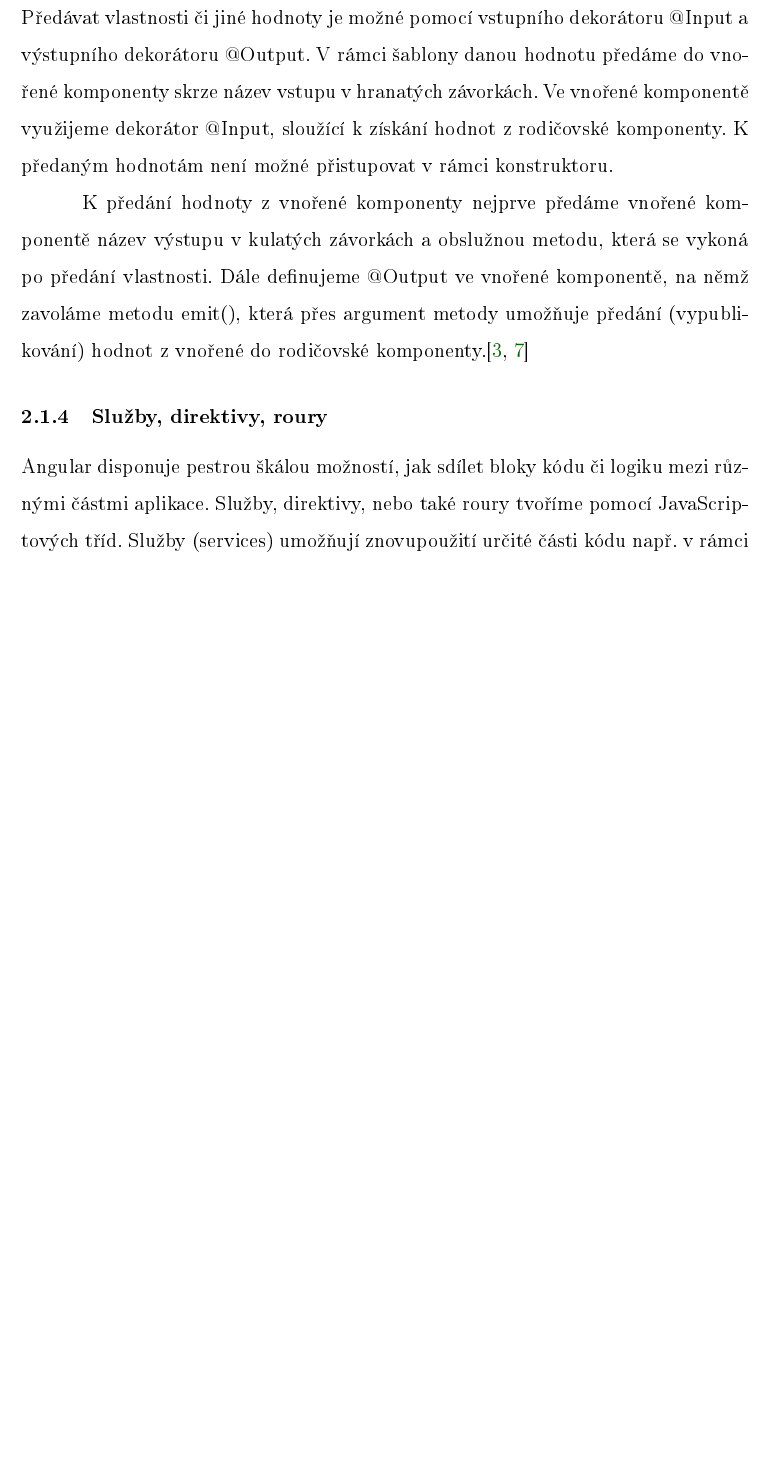
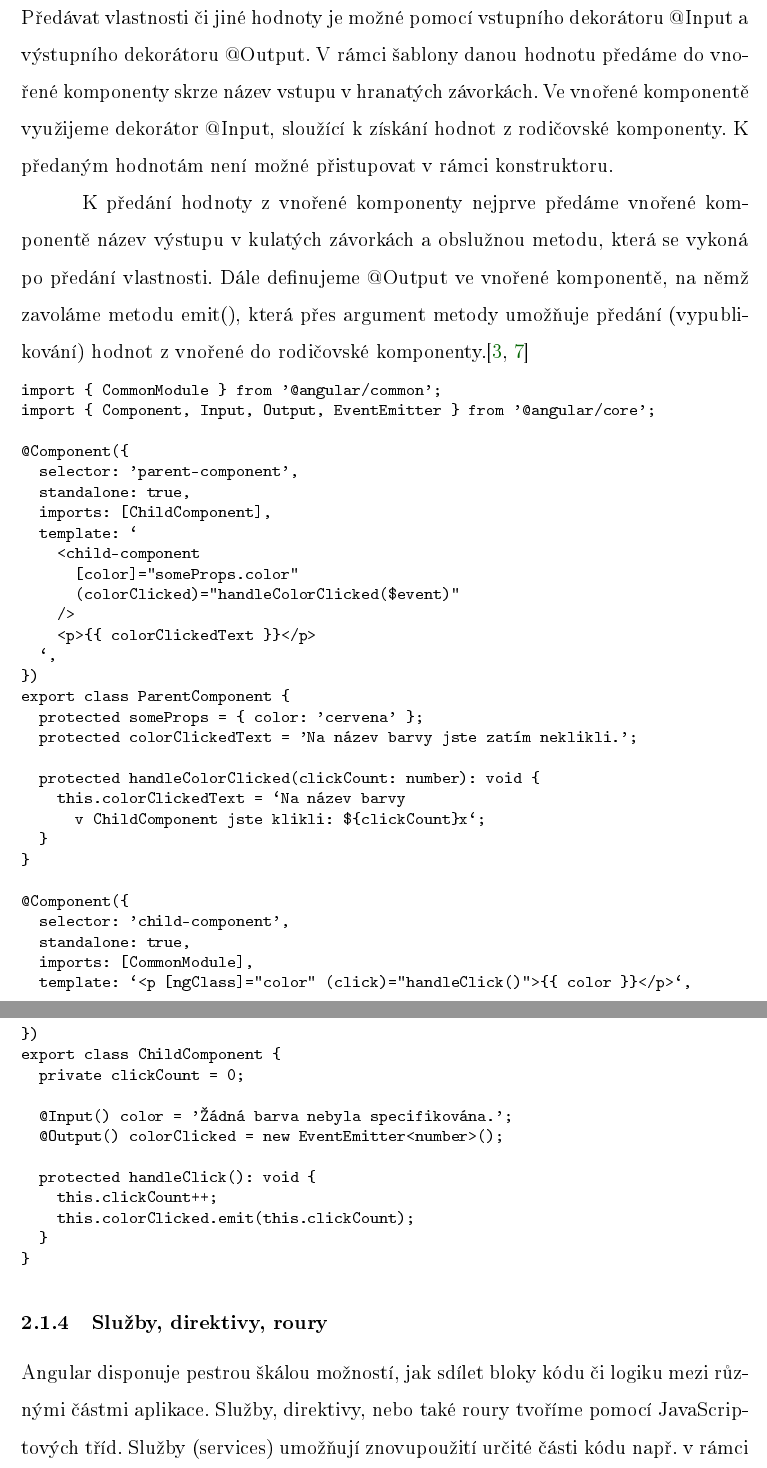
Before and after one commit to lukyncze/bachelor-thesis, a LaTeX thesis (thesis/sablona_ukazka.tex, which reads thesis/analyza_angular.tex): part of page 11 of 31 before the commit and two parts of pages 12 and 13 of 33 after it, the two joined at a grey line, cut so that both start at the same text, the shorter picture padded with empty space. The pictures show the PDF file thesis/sablona_ukazka.pdf that the author committed with the source.

Commit message:
thesis(angular): add theoretical part - source codes

```diff
--- a/thesis/analyza_angular.tex
+++ b/thesis/analyza_angular.tex
@@ -30,3 +30,9 @@ V dekorátoru @Component pak je třeba importovat všechny potřebné závislost
 V šabloně vykreslíme hodnoty pomocí dvojitých závorek, které obsahují název proměnné. K podmíněnému zobrazení komponent/elementu slouží bloky @if, @else if, @else.
 Pro iteraci přes pole hodnot slouží blok @for.\cite{angulardev}
 
+\begin{prog}
+import \{ Component \} from '@angular/core';
+
+@Component(\{
+  selector: 'my-component',
+  standalone: true,
@@ -38,3 +54,9 @@ Veřejné vlastnosti jsou viditelné odkudkoli.\cite{angulardev,learningangular}
 
 Pro aktualizaci stavů využijeme přiřazení nové hodnoty do vlastnosti, k níž přistoupíme pomocí klíčovohé slova this.\cite{angulardev}
 
+\begin{prog}
+import \{ Component \} from '@angular/core';
+
+@Component(\{
+  selector: 'my-component',
+  standalone: true,
@@ -42,0 +81,6 @@ Signály pak umožňují efektivnější a optimalizavanější aktualizace DOM.
+\begin{prog}
+import \{ Component, signal \} from '@angular/core';
+
+@Component(\{
+  selector: 'my-component',
+  standalone: true,
@@ -52,9 +111,55 @@ Ve vnořené komponentě využijeme dekorátor @Input, sloužící k získání
 K předání hodnoty z vnořené komponenty nejprve předáme vnořené komponentě název výstupu v kulatých závorkách a obslužnou metodu, která se vykoná po předání vlastnosti.
 Dále definujeme @Output ve vnořené komponentě, na němž zavoláme metodu emit(), která přes argument metody umožňuje předání (vypublikování) hodnot z vnořené do rodičovské komponenty.\cite{angulardev,learningangular}
 
+\begin{prog}
+import \{ CommonModule \} from '@angular/common';
+import \{ Component, Input, Output, EventEmitter \} from '@angular/core';
+
+@Component(\{
+  selector: 'parent-component',
+  standalone: true,
+  imports: [ChildComponent],
+  template: `
+    <child-component
+      [color]="someProps.color"
+      (colorClicked)="handleColorClicked(\$event)"
+    />
+    <p>\{\{ colorClickedText \}\}</p>
+  `,
+\})
+export class ParentComponent \{
+  protected someProps = \{ color: 'cervena' \};
+  protected colorClickedText = 'Na název barvy jste zatím neklikli.';
+
+  protected handleColorClicked(clickCount: number): void \{
+    this.colorClickedText = `Na název barvy
+      v ChildComponent jste klikli: \$\{clickCount\}x`;
+  \}
+\}
+
+@Component(\{
+  selector: 'child-component',
+  standalone: true,
+  imports: [CommonModule],
+  template: `<p [ngClass]="color" (click)="handleClick()">\{\{ color \}\}</p>`,
+\})
+export class ChildComponent \{
+  private clickCount = 0;
+
+  @Input() color = 'Žádná barva nebyla specifikována.';
+  @Output() colorClicked = new EventEmitter<number>();
+
+  protected handleClick(): void \{
+    this.clickCount++;
+    this.colorClicked.emit(this.clickCount);
+  \}
+\}
+\end{prog}
+
 \subsubsection{Služby, direktivy, roury}
 
 Angular disponuje pestrou škálou možností, jak sdílet bloky kódu či logiku mezi různými částmi aplikace. Služby, direktivy, nebo také roury tvoříme pomocí JavaScriptových tříd.
 Služby (services) umožňují znovupoužití určité části kódu např. v rámci více komponent.
 Služby obvykle používáme ke komunikaci s HTTP endpointy, sdílíme v nich stavy více komponent, a také je využíváme k transformacím.\cite{angulardev,learningangular}
 
+\begin{prog}
@@ -62,0 +185 @@ Roury (pipes) umožňují trasformaci hodnot v šabloně.\cite{angulardev,angula
+\begin{prog}
```
Also changed, not shown: thesis/sablona_ukazka.pdf, thesis/analyza_angular.tex (77 more changed lines), 7 other files.
